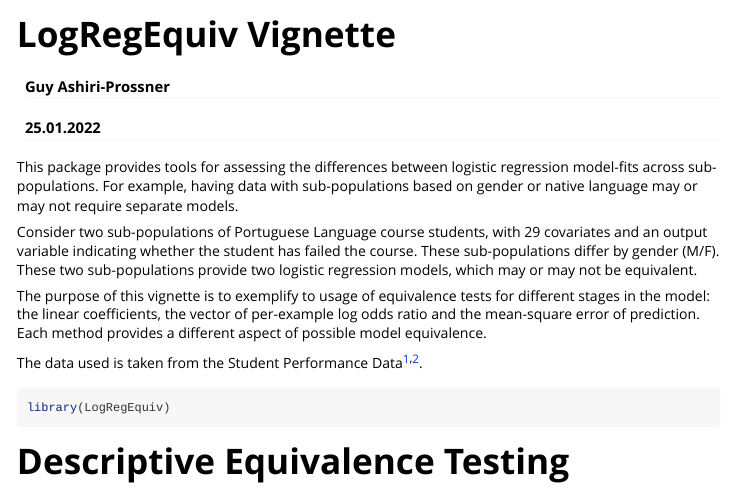
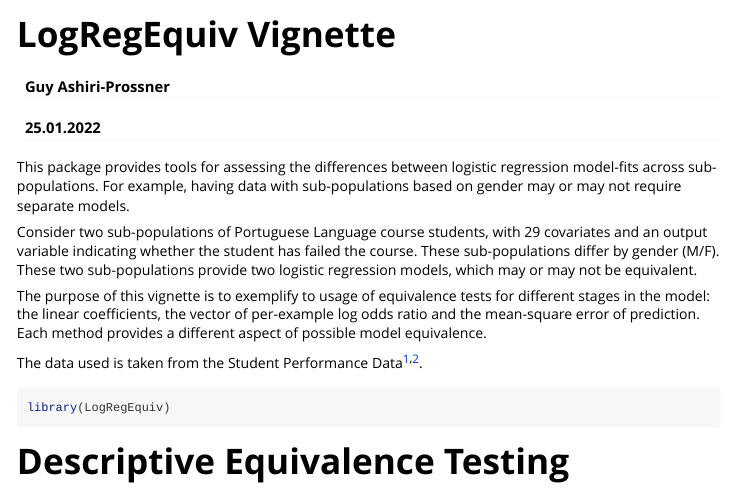
Before and after one commit to guyas/LogRegEquiv, an R Markdown document (vignettes/my-vignette.Rmd): the page in a window 1100 px wide, from its top. Rendered offline with R 4.5, knitr and Pandoc, with nearby package versions.

Commit message:
ignore data, minor change to vignette

```diff
--- a/vignettes/my-vignette.Rmd
+++ b/vignettes/my-vignette.Rmd
@@ -19,7 +19,7 @@ knitr::opts_chunk$set(
 
 This package provides tools for assessing the differences between logistic
 regression model-fits across sub-populations. For example, having data with
-sub-populations based on gender or native language may or may not require
+sub-populations based on gender may or may not require
 separate models.
 
 Consider two sub-populations of Portuguese Language course students, with
```
Also changed, not shown: 1 other file.
